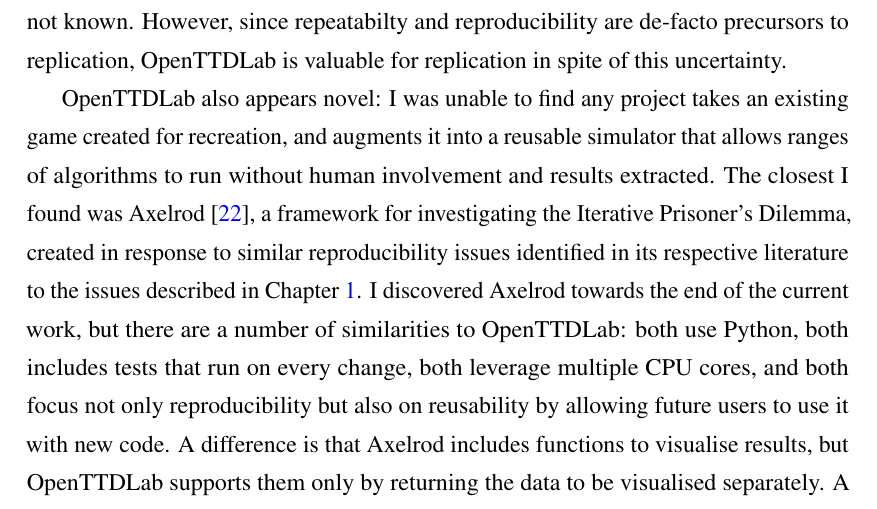
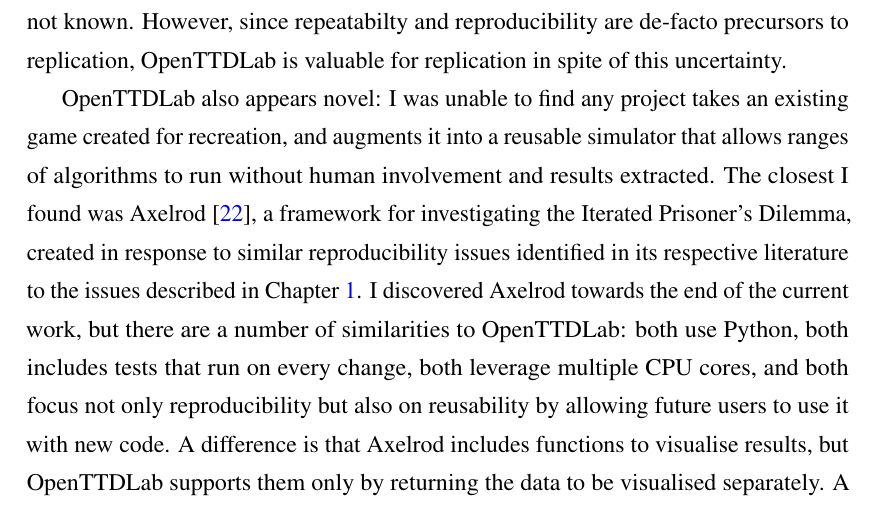
Before and after one commit to michalc/OpenTTDLab-MSc-Dissertation, a LaTeX thesis (main.tex): part of page 46 of 102, cut so that both start at the same text. Compiled offline with pdfLaTeX.

Commit message:
Updates from Overleaf

```diff
--- a/main.tex
+++ b/main.tex
@@ -968,5 +968,5 @@
 
 I developed OpenTTDLab using the highly agile mechanism described in Chapter~\ref{chapter:openttdlab-design-process-and-features}, iteratively writing and using the framework to create the results of Chapters \ref{chapter:experiments-attempt-at-reproducing}--\ref{chapter:experiments-scaling} while attempting to avoid the 7 issues described in Chapter \ref{chapter:introduction}; this process itself provides a good reason to believe it is fit for purpose and achieves the aims of helping to achieve the 3Rs. However, according to ACM's definitions, the 3Rs are the domain of multiple sets of authors: those originally conducting the research and those then attempting to reproduce or replicate it. To fully validate that OpenTTDLab can be a useful tool in these endeavours, others will have to use it to conduct research, and its results reproduced and replicated by other authors, much like the systematic attempts reported by Luijken et al. \cite{luijken2024replicability}. I have provided three sets of experiments in this work, and argued that they should be reproducible or replicable, but the true test of these properties are real attempts by other authors. However, as mentioned in Chapter~\ref{chapter:introduction}, on the replication front there are ``no set criteria to assess the alignment of replicated simulation results with the original results'' \cite{luijken2024replicability}, so exactly what this would look like for replication is not known. However, since repeatabilty and reproducibility are de-facto precursors to replication, OpenTTDLab is valuable for replication in spite of this uncertainty.
 
-OpenTTDLab also appears novel: I was unable to find any project takes an existing game created for recreation, and augments it into a reusable simulator that allows ranges of algorithms to run without human involvement and results extracted. The closest I found was Axelrod \cite{knight2016open}, a framework for investigating the Iterative Prisoner's Dilemma, created in response to similar reproducibility issues identified in its respective literature to the issues described in Chapter \ref{chapter:introduction}. I discovered Axelrod towards the end of the current work, but there are a number of similarities to OpenTTDLab: both use Python, both includes tests that run on every change, both leverage multiple CPU cores, and both focus not only reproducibility but also on reusability by allowing future users to use it with new code. A difference is that Axelrod includes functions to visualise results, but OpenTTDLab supports them only by returning the data to be visualised separately. A similar set of functions to generate visualisations would be a worthwhile addition to OpenTTDLab in order to ease analysis. However, given visualisations can be already be produced from the output of OpenTTDLab, this is by no means vital.
+OpenTTDLab also appears novel: I was unable to find any project takes an existing game created for recreation, and augments it into a reusable simulator that allows ranges of algorithms to run without human involvement and results extracted. The closest I found was Axelrod \cite{knight2016open}, a framework for investigating the Iterated Prisoner's Dilemma, created in response to similar reproducibility issues identified in its respective literature to the issues described in Chapter \ref{chapter:introduction}. I discovered Axelrod towards the end of the current work, but there are a number of similarities to OpenTTDLab: both use Python, both includes tests that run on every change, both leverage multiple CPU cores, and both focus not only reproducibility but also on reusability by allowing future users to use it with new code. A difference is that Axelrod includes functions to visualise results, but OpenTTDLab supports them only by returning the data to be visualised separately. A similar set of functions to generate visualisations would be a worthwhile addition to OpenTTDLab in order to ease analysis. However, given visualisations can be already be produced from the output of OpenTTDLab, this is by no means vital.
 
```
Also changed, not shown: main.tex (2 more changed lines).
